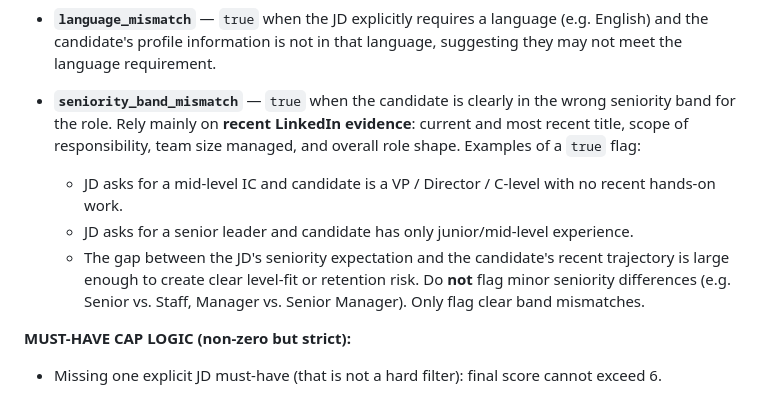
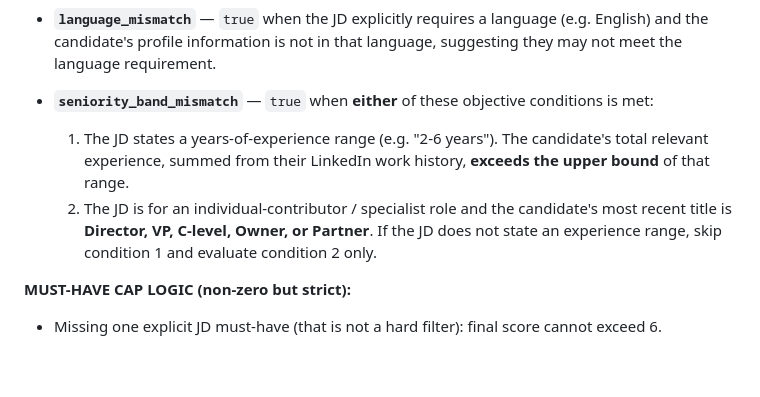
Before and after one commit to nizhunt/jit-talent-ai-score, a Markdown page: prompts/scorer_prompt.md, the part around the change. Drawn GitHub-style; blank space fills up the shorter version.

Commit message:
Tighten seniority_band_mismatch filter to objective rules
Flag true when candidate's total relevant experience exceeds the JD's
upper bound OR their most recent title is Director/VP/C-level/Owner/Partner
for an IC role. Removes subjective "role shape" and "retention risk" language.

Co-Authored-By: Claude Opus 4.6 <noreply@anthropic.com>

```diff
--- a/prompts/scorer_prompt.md
+++ b/prompts/scorer_prompt.md
@@ -40,11 +40,10 @@ Evaluate every filter below and return `true` (mismatch) or `false` (no mismatch
 
 - **`language_mismatch`** — `true` when the JD explicitly requires a language (e.g. English) and the candidate's profile information is not in that language, suggesting they may not meet the language requirement.
 
-- **`seniority_band_mismatch`** — `true` when the candidate is clearly in the wrong seniority band for the role. Rely mainly on **recent LinkedIn evidence**: current and most recent title, scope of responsibility, team size managed, and overall role shape. Examples of a `true` flag:
-  - JD asks for a mid-level IC and candidate is a VP / Director / C-level with no recent hands-on work.
-  - JD asks for a senior leader and candidate has only junior/mid-level experience.
-  - The gap between the JD's seniority expectation and the candidate's recent trajectory is large enough to create clear level-fit or retention risk.
-  Do **not** flag minor seniority differences (e.g. Senior vs. Staff, Manager vs. Senior Manager). Only flag clear band mismatches.
+- **`seniority_band_mismatch`** — `true` when **either** of these objective conditions is met:
+  1. The JD states a years-of-experience range (e.g. "2-6 years"). The candidate's total relevant experience, summed from their LinkedIn work history, **exceeds the upper bound** of that range.
+  2. The JD is for an individual-contributor / specialist role and the candidate's most recent title is **Director, VP, C-level, Owner, or Partner**.
+  If the JD does not state an experience range, skip condition 1 and evaluate condition 2 only.
 
 
 
```
